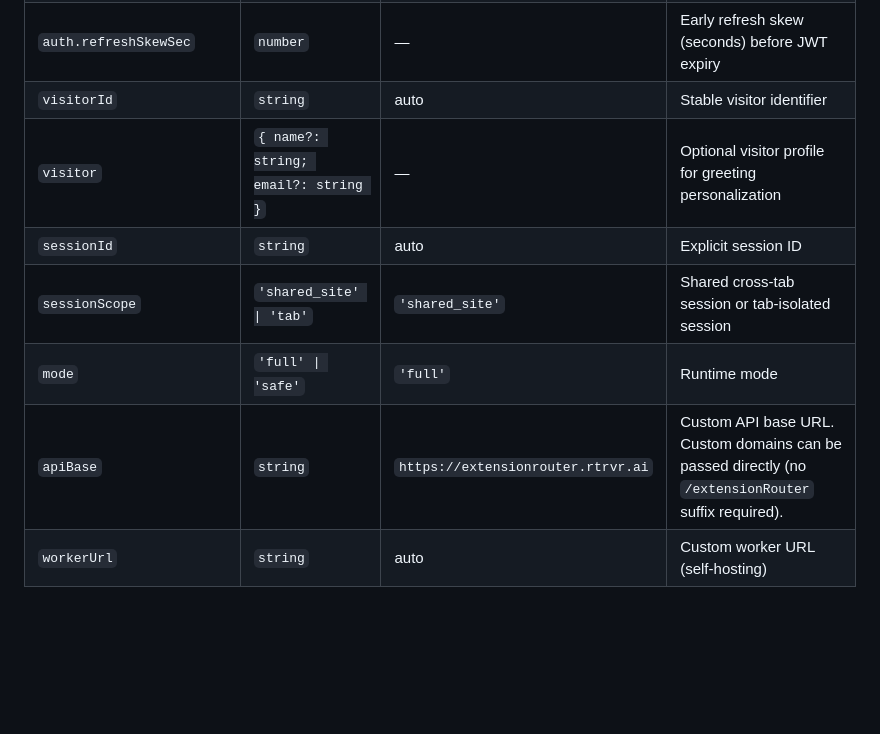
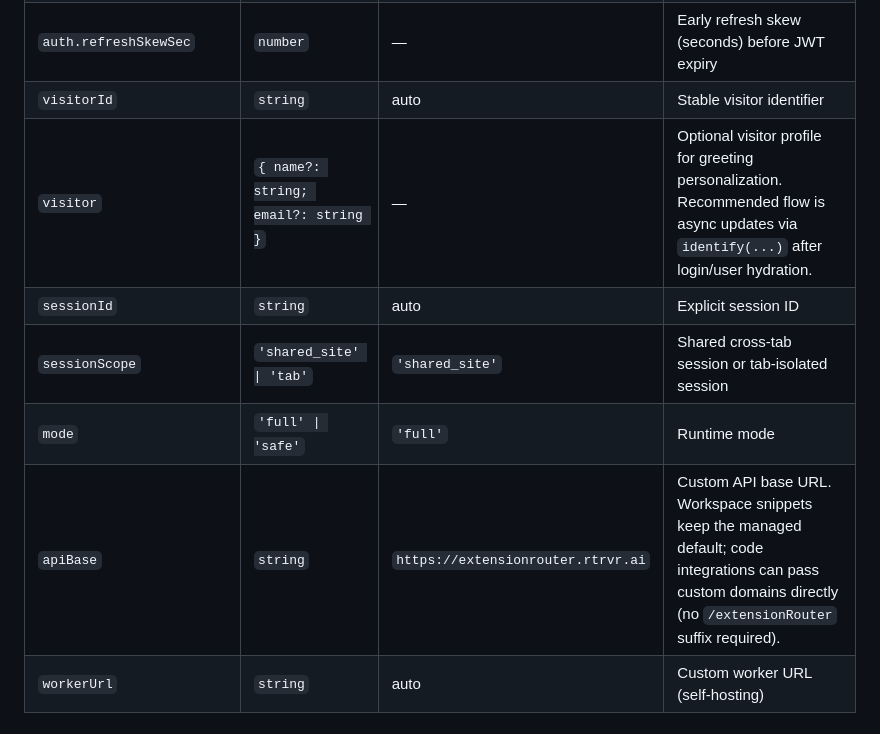
Before and after one commit to rtrvr-ai/rover, a Markdown page: docs/INTEGRATION.md, the part around the change. GitHub-like rendering; blank space fills up the shorter version.

```diff
--- a/docs/INTEGRATION.md
+++ b/docs/INTEGRATION.md
@@ -323,11 +323,11 @@ rover.boot(config);
 | `auth.sessionJwtEndpoint` | `string` | — | Endpoint used to refresh session JWT |
 | `auth.refreshSkewSec` | `number` | — | Early refresh skew (seconds) before JWT expiry |
 | `visitorId` | `string` | auto | Stable visitor identifier |
-| `visitor` | `{ name?: string; email?: string }` | — | Optional visitor profile for greeting personalization |
+| `visitor` | `{ name?: string; email?: string }` | — | Optional visitor profile for greeting personalization. Recommended flow is async updates via `identify(...)` after login/user hydration. |
 | `sessionId` | `string` | auto | Explicit session ID |
 | `sessionScope` | `'shared_site' \| 'tab'` | `'shared_site'` | Shared cross-tab session or tab-isolated session |
 | `mode` | `'full' \| 'safe'` | `'full'` | Runtime mode |
-| `apiBase` | `string` | `https://extensionrouter.rtrvr.ai` | Custom API base URL. Custom domains can be passed directly (no `/extensionRouter` suffix required). |
+| `apiBase` | `string` | `https://extensionrouter.rtrvr.ai` | Custom API base URL. Workspace snippets keep the managed default; code integrations can pass custom domains directly (no `/extensionRouter` suffix required). |
 | `workerUrl` | `string` | auto | Custom worker URL (self-hosting) |
 
 ### Domain Guardrails & Navigation
```
Also changed, not shown: packages/sdk/README.md (+2 -2 lines).
